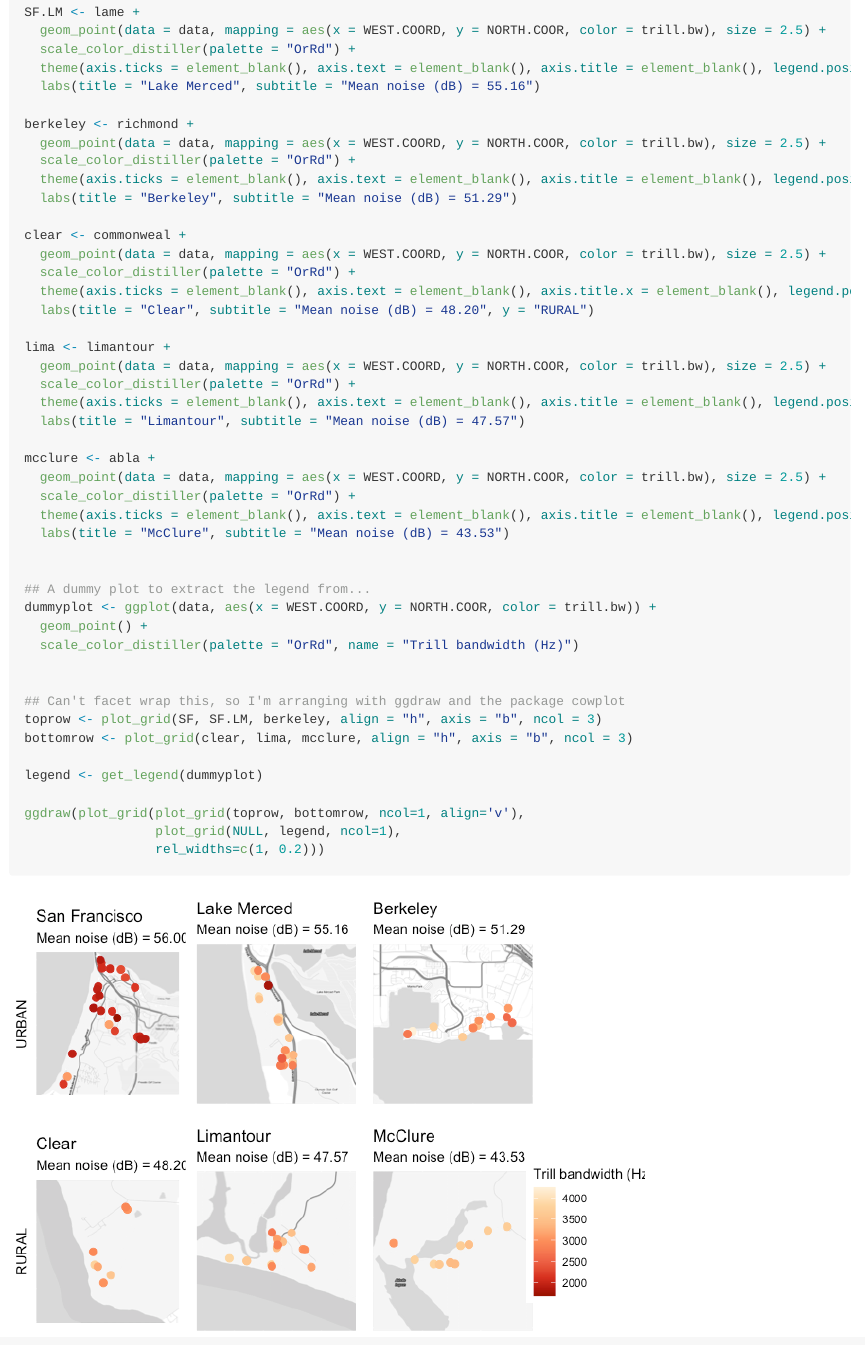
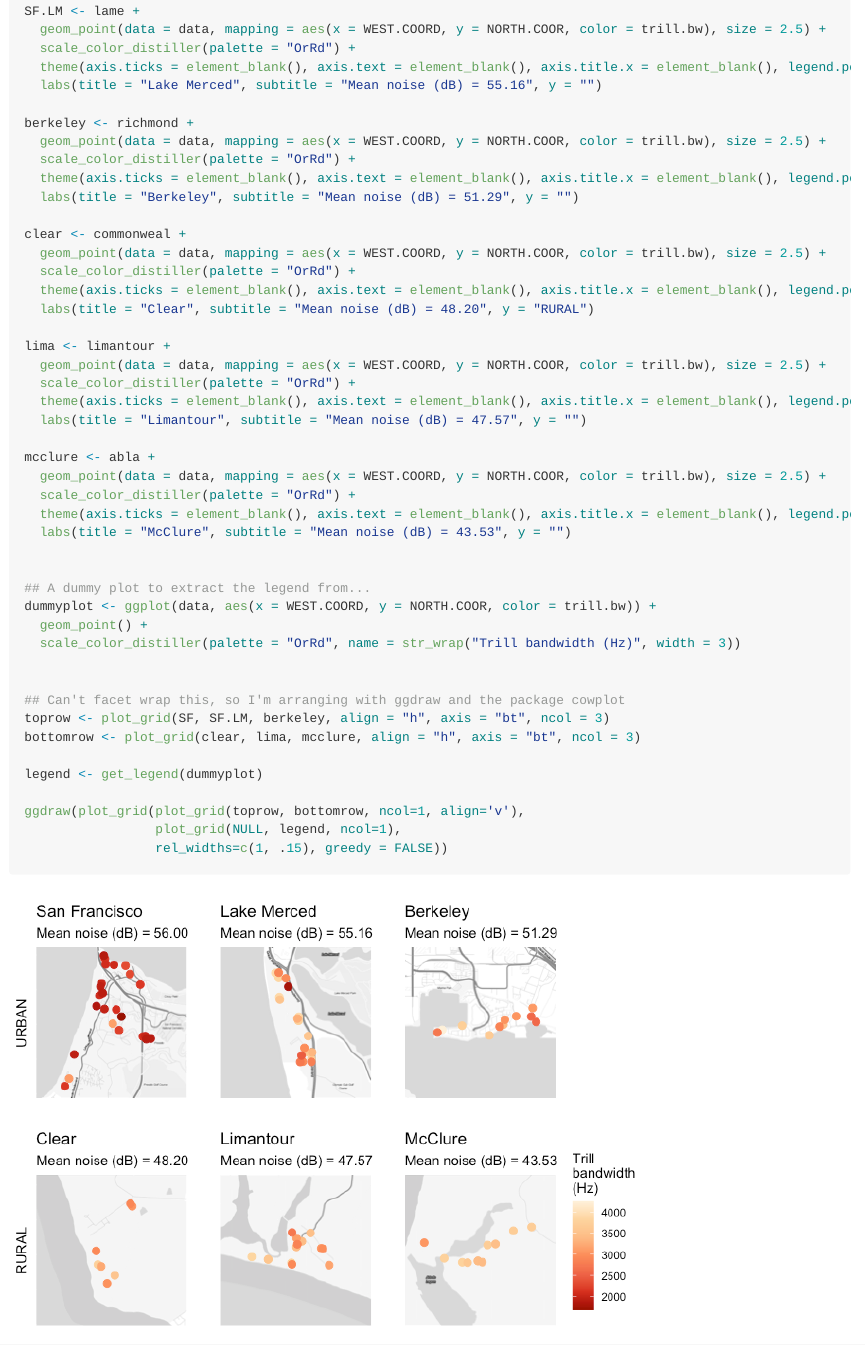
Before and after one commit to rsimberloff/MICR_575, an R Markdown document (hw_7.Rmd): the page in a window 1100 px wide, from 2720 px down before the commit and from 2230 px down after it, so that both start at the same text. The pictures show the output file hw_7.md that the author committed with the source, drawn offline in the style of GitHub.

Commit message:
Fixed good plot faceting issue

````diff
--- a/hw_7.Rmd
+++ b/hw_7.Rmd
@@ -62,14 +62,14 @@ SF <- presidio +
 SF.LM <- lame +
   geom_point(data = data, mapping = aes(x = WEST.COORD, y = NORTH.COOR, color = trill.bw), size = 2.5) +
   scale_color_distiller(palette = "OrRd") +
-  theme(axis.ticks = element_blank(), axis.text = element_blank(), axis.title = element_blank(), legend.position = "none") +
-  labs(title = "Lake Merced", subtitle = "Mean noise (dB) = 55.16")
+  theme(axis.ticks = element_blank(), axis.text = element_blank(), axis.title.x = element_blank(), legend.position = "none") +
+  labs(title = "Lake Merced", subtitle = "Mean noise (dB) = 55.16", y = "")
 
 berkeley <- richmond +
   geom_point(data = data, mapping = aes(x = WEST.COORD, y = NORTH.COOR, color = trill.bw), size = 2.5) +
   scale_color_distiller(palette = "OrRd") +
-  theme(axis.ticks = element_blank(), axis.text = element_blank(), axis.title = element_blank(), legend.position = "none") +
-  labs(title = "Berkeley", subtitle = "Mean noise (dB) = 51.29")
+  theme(axis.ticks = element_blank(), axis.text = element_blank(), axis.title.x = element_blank(), legend.position = "none") +
+  labs(title = "Berkeley", subtitle = "Mean noise (dB) = 51.29", y = "")
 
 clear <- commonweal +
   geom_point(data = data, mapping = aes(x = WEST.COORD, y = NORTH.COOR, color = trill.bw), size = 2.5) +
@@ -80,29 +80,29 @@ clear <- commonweal +
 lima <- limantour +
   geom_point(data = data, mapping = aes(x = WEST.COORD, y = NORTH.COOR, color = trill.bw), size = 2.5) +
   scale_color_distiller(palette = "OrRd") +
-  theme(axis.ticks = element_blank(), axis.text = element_blank(), axis.title = element_blank(), legend.position = "none") +
-  labs(title = "Limantour", subtitle = "Mean noise (dB) = 47.57")
+  theme(axis.ticks = element_blank(), axis.text = element_blank(), axis.title.x = element_blank(), legend.position = "none") +
+  labs(title = "Limantour", subtitle = "Mean noise (dB) = 47.57", y = "")
 
 mcclure <- abla +
   geom_point(data = data, mapping = aes(x = WEST.COORD, y = NORTH.COOR, color = trill.bw), size = 2.5) +
   scale_color_distiller(palette = "OrRd") +
-  theme(axis.ticks = element_blank(), axis.text = element_blank(), axis.title = element_blank(), legend.position = "none") +
-  labs(title = "McClure", subtitle = "Mean noise (dB) = 43.53")
+  theme(axis.ticks = element_blank(), axis.text = element_blank(), axis.title.x = element_blank(), legend.position = "none") +
+  labs(title = "McClure", subtitle = "Mean noise (dB) = 43.53", y = "")
 
 
 ## A dummy plot to extract the legend from...
 dummyplot <- ggplot(data, aes(x = WEST.COORD, y = NORTH.COOR, color = trill.bw)) +
   geom_point() +
-  scale_color_distiller(palette = "OrRd", name = "Trill bandwidth (Hz)")
+  scale_color_distiller(palette = "OrRd", name = str_wrap("Trill bandwidth (Hz)", width = 3))
 
 
 ## Can't facet wrap this, so I'm arranging with ggdraw and the package cowplot
-toprow <- plot_grid(SF, SF.LM, berkeley, align = "h", axis = "b", ncol = 3)
-bottomrow <- plot_grid(clear, lima, mcclure, align = "h", axis = "b", ncol = 3)
+toprow <- plot_grid(SF, SF.LM, berkeley, align = "h", axis = "bt", ncol = 3)
+bottomrow <- plot_grid(clear, lima, mcclure, align = "h", axis = "bt", ncol = 3)
 
 legend <- get_legend(dummyplot)
 
 ggdraw(plot_grid(plot_grid(toprow, bottomrow, ncol=1, align='v'),
                  plot_grid(NULL, legend, ncol=1),
-                 rel_widths=c(1, 0.2)))
+                 rel_widths=c(1, .15), greedy = FALSE))
 ```
````
Also changed, not shown: hw_7.md, hw_7_files/figure-gfm/bad_plot-1.png, hw_7_files/figure-gfm/marginally_better_plot-1.png.
